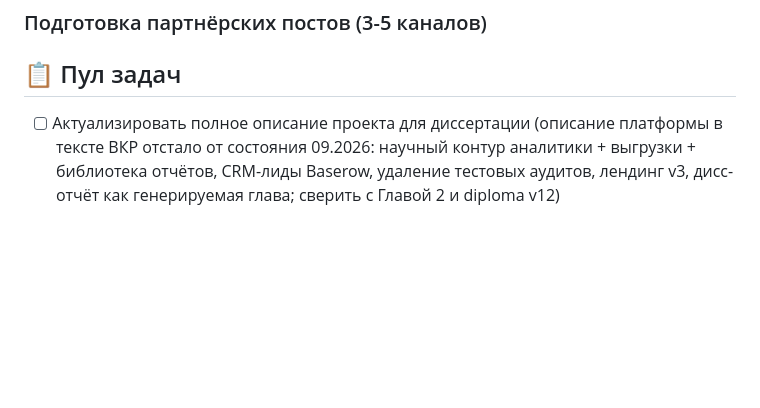
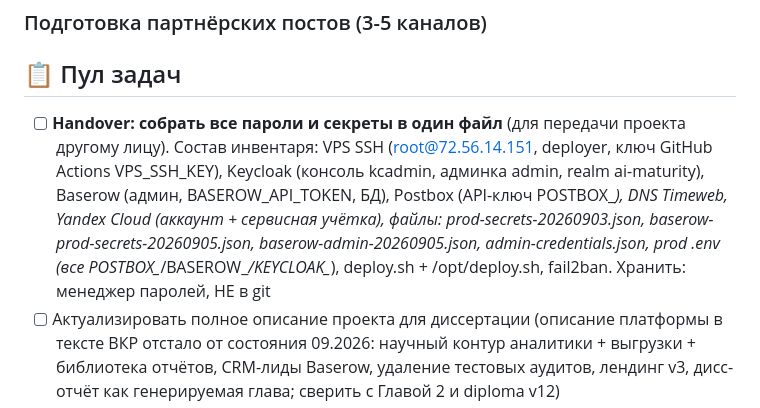
Before and after one commit to smprobe-blip/AI-Maturity-Platform, a Markdown page: MASTER_BACKLOG.md, the part around the change. Rendered like a GitHub page; blank space fills up the shorter version.

Commit message:
backlog: handover — собрать все доступы и секреты в один файл для передачи проекта

```diff
--- a/MASTER_BACKLOG.md
+++ b/MASTER_BACKLOG.md
@@ -63,6 +63,7 @@
 
 ## 📋 Пул задач
 
+- [ ] **Handover: собрать все пароли и секреты в один файл** (для передачи проекта другому лицу). Состав инвентаря: VPS SSH (root@72.56.14.151, deployer, ключ GitHub Actions VPS_SSH_KEY), Keycloak (консоль kcadmin, админка admin, realm ai-maturity), Baserow (админ, BASEROW_API_TOKEN, БД), Postbox (API-ключ POSTBOX_*), DNS Timeweb, Yandex Cloud (аккаунт + сервисная учётка), файлы: prod-secrets-20260903.json, baserow-prod-secrets-20260905.json, baserow-admin-20260905.json, admin-credentials.json, prod .env (все POSTBOX_*/BASEROW_*/KEYCLOAK_*), deploy.sh + /opt/deploy.sh, fail2ban. Хранить: менеджер паролей, НЕ в git
 - [ ] Актуализировать полное описание проекта для диссертации (описание платформы в тексте ВКР отстало от состояния 09.2026: научный контур аналитики + выгрузки + библиотека отчётов, CRM-лиды Baserow, удаление тестовых аудитов, лендинг v3, дисс-отчёт как генерируемая глава; сверить с Главой 2 и diploma v12)
 - [ ] 6.7-fix: тултипы правее кнопок, ширина ×1.5
 - [ ] FE-1: фикс дубля атрибута title в Page2.tsx:231
```
